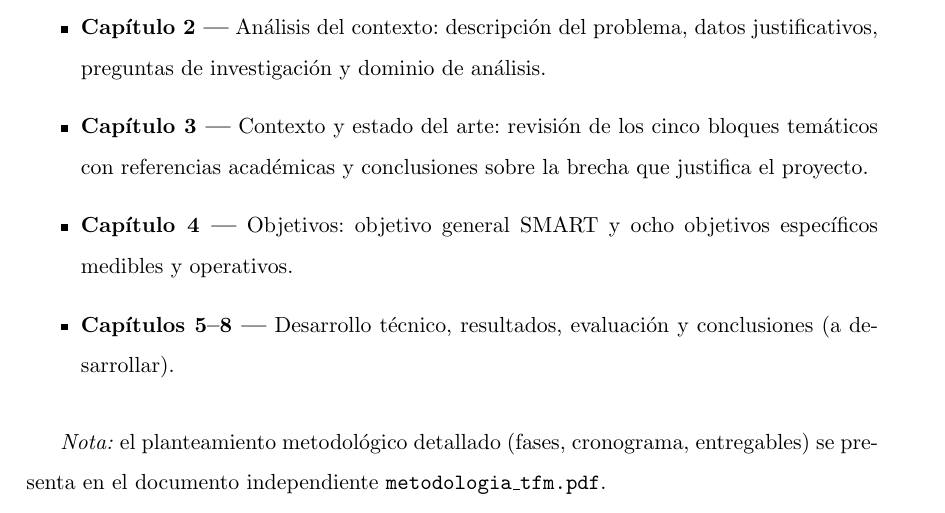
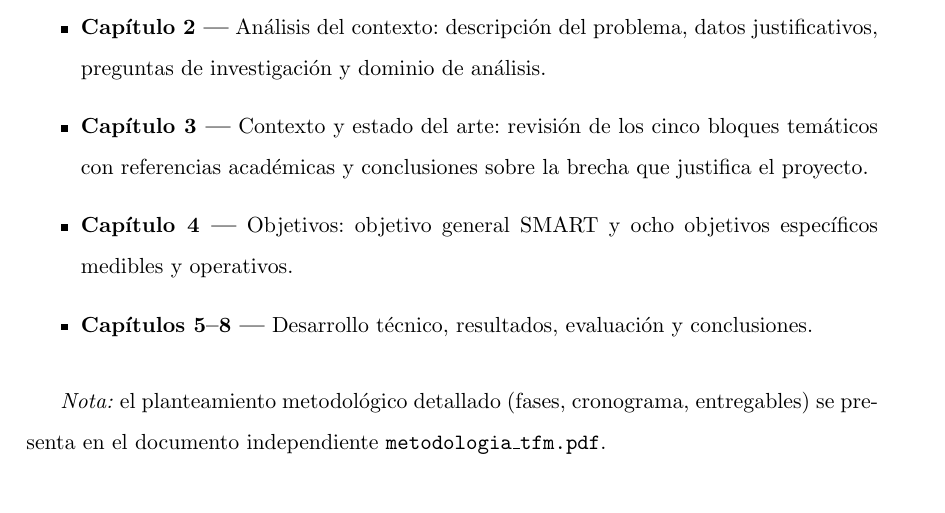
Before and after one commit to sebastianalfonsocorrea-byte/procurewatch-analytics-tfm, a LaTeX thesis (plantilla_tfm_final.tex): part of page 10 of 56, cut so that both start at the same text. Compiled offline with pdfLaTeX.

Commit message:
Remove draft placeholder from thesis outline

```diff
--- a/plantilla_tfm_final.tex
+++ b/plantilla_tfm_final.tex
@@ -77,7 +77,7 @@ El prototipo se valida sobre el dominio CPV~71 (Servicios de arquitectura, ingen
   \item \textbf{Cap{\'i}tulo~2 ---} An{\'a}lisis del contexto: descripci{\'o}n del problema, datos justificativos, preguntas de investigaci{\'o}n y dominio de an{\'a}lisis.
   \item \textbf{Cap{\'i}tulo~3 ---} Contexto y estado del arte: revisi{\'o}n de los cinco bloques tem{\'a}ticos con referencias acad{\'e}micas y conclusiones sobre la brecha que justifica el proyecto.
   \item \textbf{Cap{\'i}tulo~4 ---} Objetivos: objetivo general SMART y ocho objetivos espec{\'i}ficos medibles y operativos.
-  \item \textbf{Cap{\'i}tulos~5--8 ---} Desarrollo t{\'e}cnico, resultados, evaluaci{\'o}n y conclusiones (a desarrollar).
+  \item \textbf{Cap{\'i}tulos~5--8 ---} Desarrollo t{\'e}cnico, resultados, evaluaci{\'o}n y conclusiones.
 \end{itemize}
 
 \medskip
```
